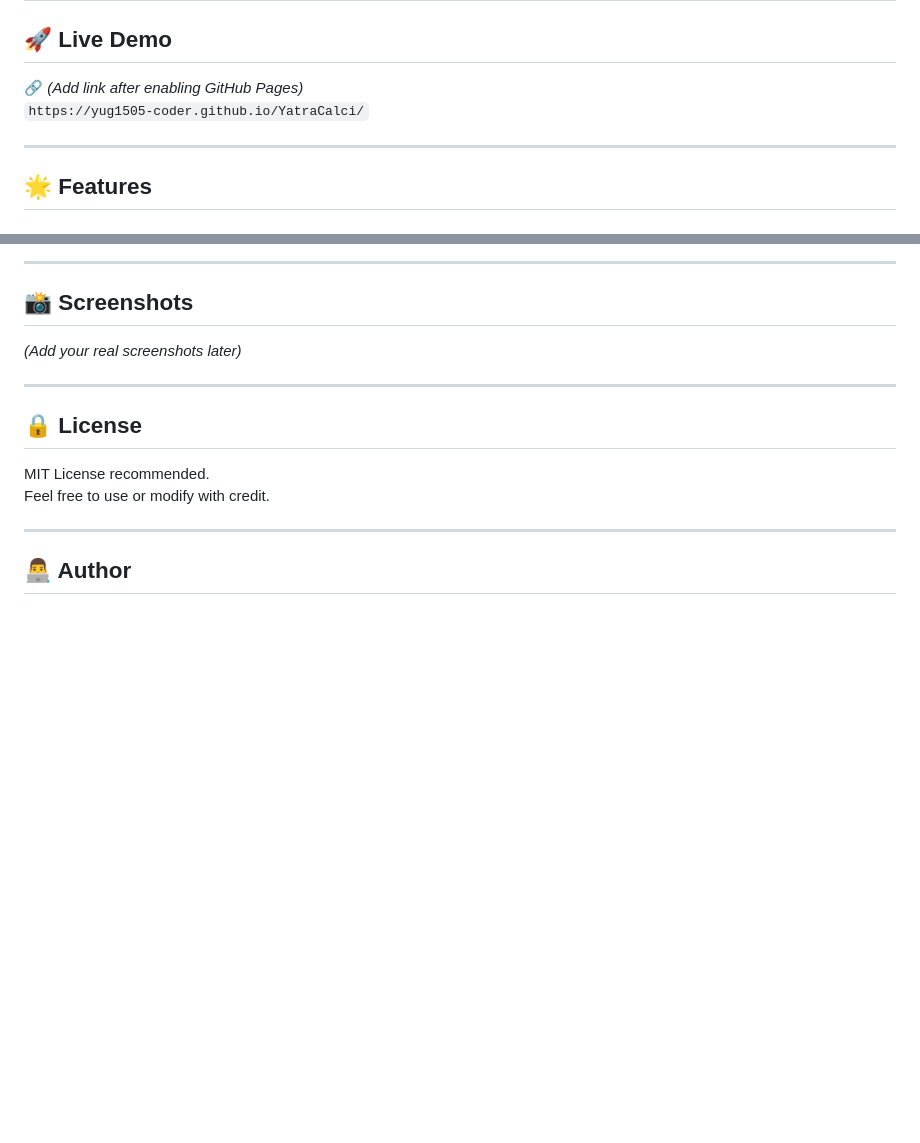
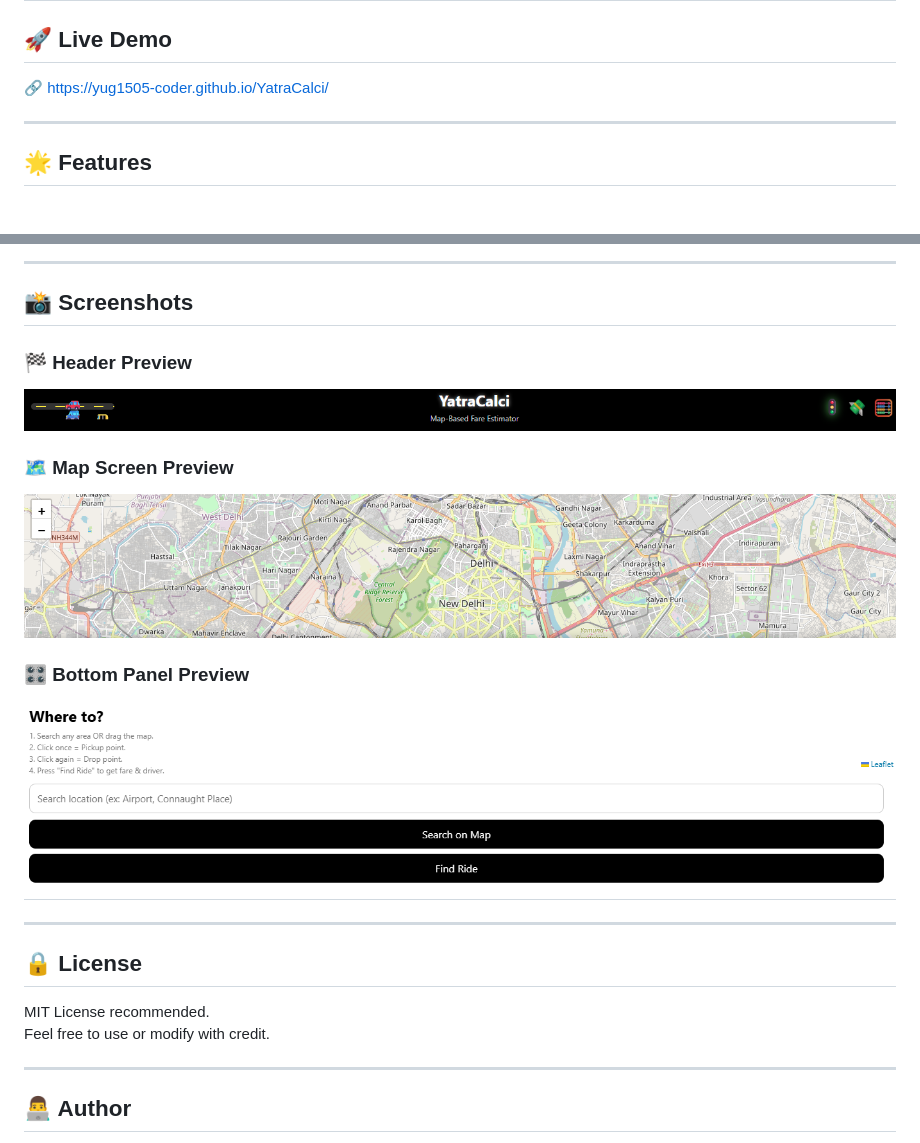
Before and after one commit to yug1505-coder/YatraCalci, a Markdown page: README.md, 2 parts joined by grey strips. Drawn GitHub-style; blank space fills up the shorter version.

```diff
--- a/README.md
+++ b/README.md
@@ -18,8 +18,7 @@ and shows a premium animated UI with colourful cars, glowing header, moving road
 ---
 
 ## 🚀 Live Demo
-🔗 *(Add link after enabling GitHub Pages)*
-`https://yug1505-coder.github.io/YatraCalci/`
+🔗   https://yug1505-coder.github.io/YatraCalci/
 
 ---
 
@@ -113,7 +112,16 @@ Fare = Base Fare + (Distance × Price per km) + 5% GST
 ---
 
 ## 📸 Screenshots
-*(Add your real screenshots later)*
+
+### 🏁 Header Preview
+![Header Preview](header-preview.png)
+
+### 🗺️ Map Screen Preview
+![Map Preview](map-preview.png)
+
+### 🎛️ Bottom Panel Preview
+![Panel Preview](panel-preview.png)
+---
 
 ---
 
```
